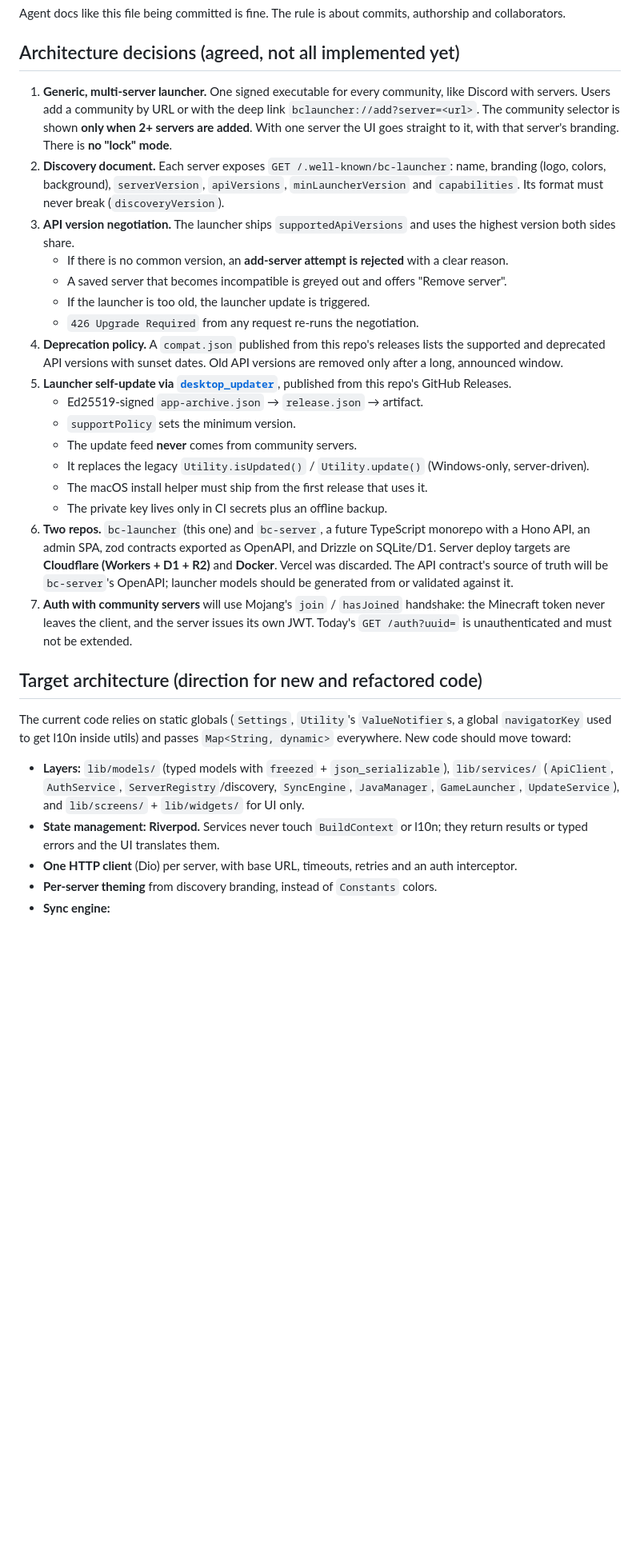
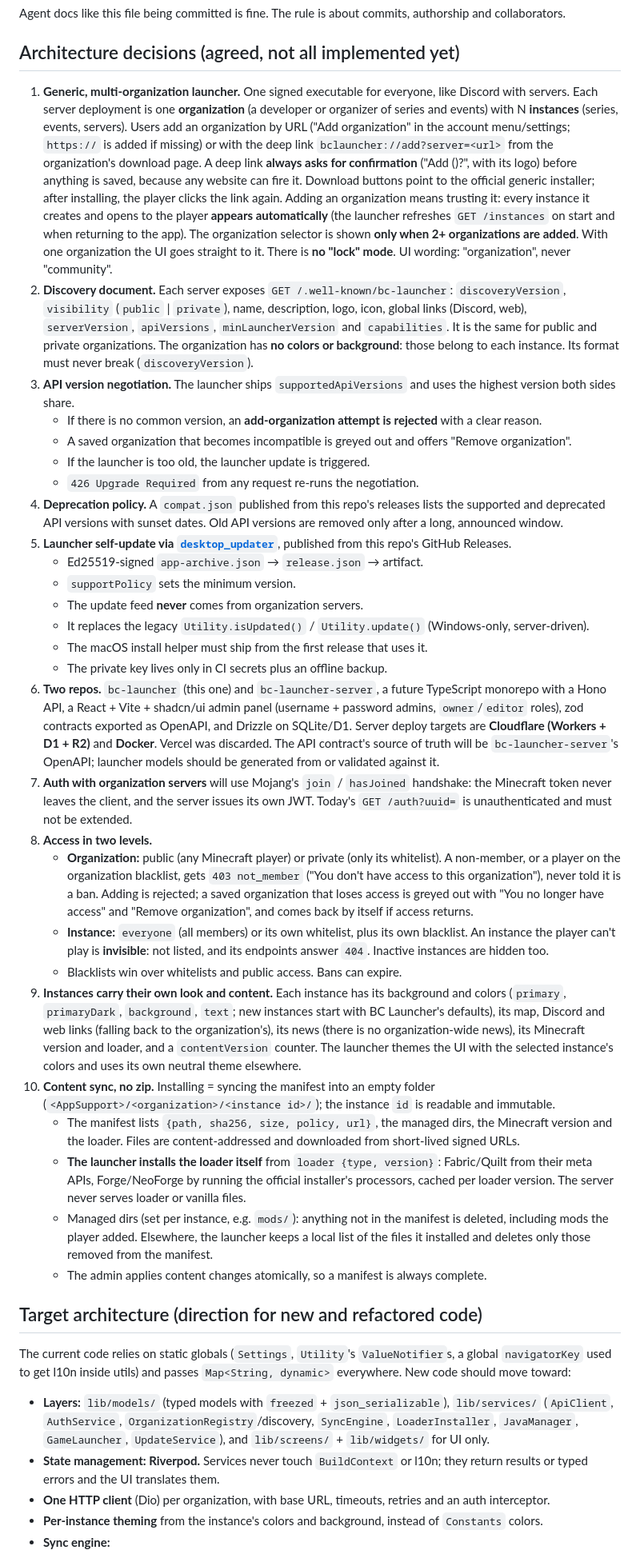
Before and after one commit to elRubenof/bc-launcher, a Markdown page: AGENTS.md, the part around one of its changes. Shown at 80% size. Drawn GitHub-style; blank space fills up the shorter version.

Commit message:
docs: describe organizations, instance access and content sync

```diff
--- a/AGENTS.md
+++ b/AGENTS.md
@@ -94,30 +94,40 @@ Agent docs like this file being committed is fine. The rule is about commits, au
 
 ## Architecture decisions (agreed, not all implemented yet)
 
-1. **Generic, multi-server launcher.** One signed executable for every community, like Discord with servers. Users add a community by URL or with the deep link `bclauncher://add?server=<url>`. The community selector is shown **only when 2+ servers are added**. With one server the UI goes straight to it, with that server's branding. There is **no "lock" mode**.
-2. **Discovery document.** Each server exposes `GET /.well-known/bc-launcher`: name, branding (logo, colors, background), `serverVersion`, `apiVersions`, `minLauncherVersion` and `capabilities`. Its format must never break (`discoveryVersion`).
+1. **Generic, multi-organization launcher.** One signed executable for everyone, like Discord with servers. Each server deployment is one **organization** (a developer or organizer of series and events) with N **instances** (series, events, servers). Users add an organization by URL ("Add organization" in the account menu/settings; `https://` is added if missing) or with the deep link `bclauncher://add?server=<url>` from the organization's download page. A deep link **always asks for confirmation** ("Add <name> (<host>)?", with its logo) before anything is saved, because any website can fire it. Download buttons point to the official generic installer; after installing, the player clicks the link again. Adding an organization means trusting it: every instance it creates and opens to the player **appears automatically** (the launcher refreshes `GET /instances` on start and when returning to the app). The organization selector is shown **only when 2+ organizations are added**. With one organization the UI goes straight to it. There is **no "lock" mode**. UI wording: "organization", never "community".
+2. **Discovery document.** Each server exposes `GET /.well-known/bc-launcher`: `discoveryVersion`, `visibility` (`public` | `private`), name, description, logo, icon, global links (Discord, web), `serverVersion`, `apiVersions`, `minLauncherVersion` and `capabilities`. It is the same for public and private organizations. The organization has **no colors or background**: those belong to each instance. Its format must never break (`discoveryVersion`).
 3. **API version negotiation.** The launcher ships `supportedApiVersions` and uses the highest version both sides share.
-   - If there is no common version, an **add-server attempt is rejected** with a clear reason.
-   - A saved server that becomes incompatible is greyed out and offers "Remove server".
+   - If there is no common version, an **add-organization attempt is rejected** with a clear reason.
+   - A saved organization that becomes incompatible is greyed out and offers "Remove organization".
    - If the launcher is too old, the launcher update is triggered.
    - `426 Upgrade Required` from any request re-runs the negotiation.
 4. **Deprecation policy.** A `compat.json` published from this repo's releases lists the supported and deprecated API versions with sunset dates. Old API versions are removed only after a long, announced window.
 5. **Launcher self-update via [`desktop_updater`](https://pub.dev/packages/desktop_updater)**, published from this repo's GitHub Releases.
    - Ed25519-signed `app-archive.json` → `release.json` → artifact.
    - `supportPolicy` sets the minimum version.
-   - The update feed **never** comes from community servers.
+   - The update feed **never** comes from organization servers.
    - It replaces the legacy `Utility.isUpdated()` / `Utility.update()` (Windows-only, server-driven).
    - The macOS install helper must ship from the first release that uses it.
    - The private key lives only in CI secrets plus an offline backup.
-6. **Two repos.** `bc-launcher` (this one) and `bc-server`, a future TypeScript monorepo with a Hono API, an admin SPA, zod contracts exported as OpenAPI, and Drizzle on SQLite/D1. Server deploy targets are **Cloudflare (Workers + D1 + R2)** and **Docker**. Vercel was discarded. The API contract's source of truth will be `bc-server`'s OpenAPI; launcher models should be generated from or validated against it.
-7. **Auth with community servers** will use Mojang's `join` / `hasJoined` handshake: the Minecraft token never leaves the client, and the server issues its own JWT. Today's `GET /auth?uuid=` is unauthenticated and must not be extended.
+6. **Two repos.** `bc-launcher` (this one) and `bc-launcher-server`, a future TypeScript monorepo with a Hono API, a React + Vite + shadcn/ui admin panel (username + password admins, `owner`/`editor` roles), zod contracts exported as OpenAPI, and Drizzle on SQLite/D1. Server deploy targets are **Cloudflare (Workers + D1 + R2)** and **Docker**. Vercel was discarded. The API contract's source of truth will be `bc-launcher-server`'s OpenAPI; launcher models should be generated from or validated against it.
+7. **Auth with organization servers** will use Mojang's `join` / `hasJoined` handshake: the Minecraft token never leaves the client, and the server issues its own JWT. Today's `GET /auth?uuid=` is unauthenticated and must not be extended.
+8. **Access in two levels.**
+   - **Organization:** public (any Minecraft player) or private (only its whitelist). A non-member, or a player on the organization blacklist, gets `403 not_member` ("You don't have access to this organization"), never told it is a ban. Adding is rejected; a saved organization that loses access is greyed out with "You no longer have access" and "Remove organization", and comes back by itself if access returns.
+   - **Instance:** `everyone` (all members) or its own whitelist, plus its own blacklist. An instance the player can't play is **invisible**: not listed, and its endpoints answer `404`. Inactive instances are hidden too.
+   - Blacklists win over whitelists and public access. Bans can expire.
+9. **Instances carry their own look and content.** Each instance has its background and colors (`primary`, `primaryDark`, `background`, `text`; new instances start with BC Launcher's defaults), its map, Discord and web links (falling back to the organization's), its news (there is no organization-wide news), its Minecraft version and loader, and a `contentVersion` counter. The launcher themes the UI with the selected instance's colors and uses its own neutral theme elsewhere.
+10. **Content sync, no zip.** Installing = syncing the manifest into an empty folder (`<AppSupport>/<organization>/<instance id>/`); the instance `id` is readable and immutable.
+    - The manifest lists `{path, sha256, size, policy, url}`, the managed dirs, the Minecraft version and the loader. Files are content-addressed and downloaded from short-lived signed URLs.
+    - **The launcher installs the loader itself** from `loader {type, version}`: Fabric/Quilt from their meta APIs, Forge/NeoForge by running the official installer's processors, cached per loader version. The server never serves loader or vanilla files.
+    - Managed dirs (set per instance, e.g. `mods/`): anything not in the manifest is deleted, including mods the player added. Elsewhere, the launcher keeps a local list of the files it installed and deletes only those removed from the manifest.
+    - The admin applies content changes atomically, so a manifest is always complete.
 
 ## Target architecture (direction for new and refactored code)
 
 The current code relies on static globals (`Settings`, `Utility`'s `ValueNotifier`s, a global `navigatorKey` used to get l10n inside utils) and passes `Map<String, dynamic>` everywhere. New code should move toward:
 
-- **Layers:** `lib/models/` (typed models with `freezed` + `json_serializable`), `lib/services/` (`ApiClient`, `AuthService`, `ServerRegistry`/discovery, `SyncEngine`, `JavaManager`, `GameLauncher`, `UpdateService`), and `lib/screens/` + `lib/widgets/` for UI only.
+- **Layers:** `lib/models/` (typed models with `freezed` + `json_serializable`), `lib/services/` (`ApiClient`, `AuthService`, `OrganizationRegistry`/discovery, `SyncEngine`, `LoaderInstaller`, `JavaManager`, `GameLauncher`, `UpdateService`), and `lib/screens/` + `lib/widgets/` for UI only.
 - **State management: Riverpod.** Services never touch `BuildContext` or l10n; they return results or typed errors and the UI translates them.
-- **One HTTP client** (Dio) per server, with base URL, timeouts, retries and an auth interceptor.
-- **Per-server theming** from discovery branding, instead of `Constants` colors.
+- **One HTTP client** (Dio) per organization, with base URL, timeouts, retries and an auth interceptor.
+- **Per-instance theming** from the instance's colors and background, instead of `Constants` colors.
 - **Sync engine:**
```
Also changed, not shown: other parts of AGENTS.md (+7 -6 lines).
